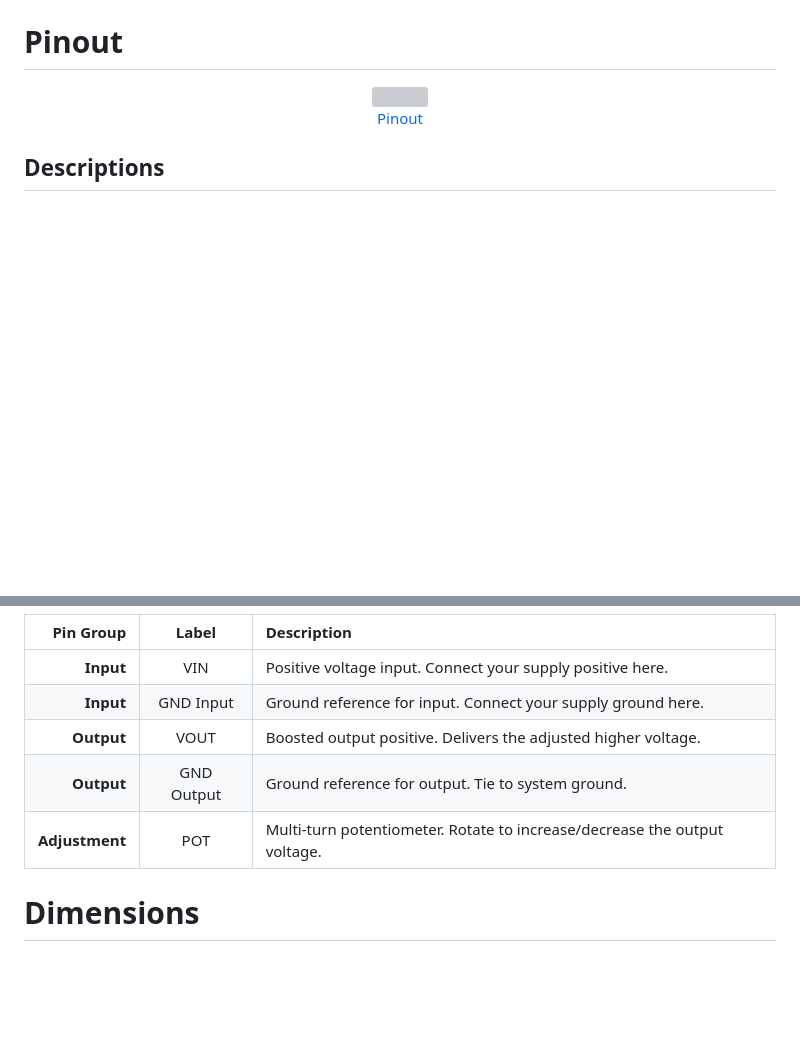
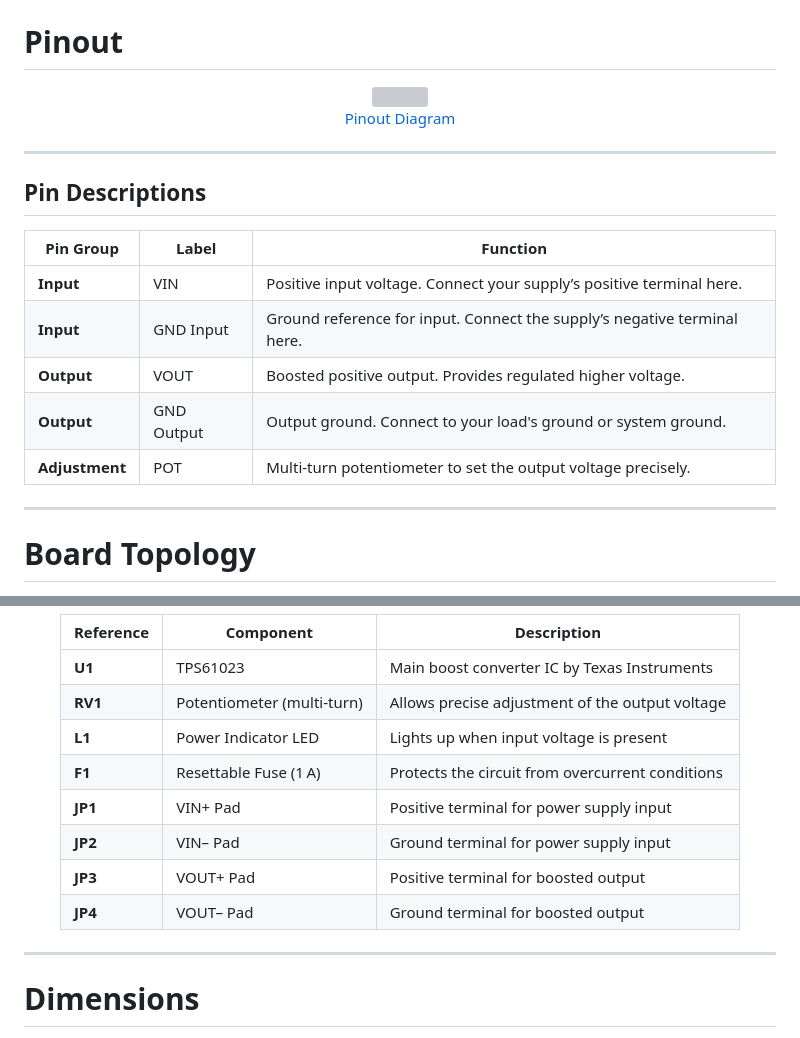
Before and after one commit to UNIT-Electronics-MX/unit_boost_converter, a Markdown page: hardware/README.md, 2 parts joined by grey strips. GitHub-like rendering; blank space fills up the shorter version; grey boxes are pictures that could not be loaded.

Commit message:
feat: add board topology and pinout section with improved table formatting

```diff
--- a/hardware/README.md
+++ b/hardware/README.md
@@ -10,11 +12,30 @@
 # **Pinout**
 
 <div align="center">
-    <a href="#"><img src="resources/UE0087-PINOUT-UNIT_Boost-00X-EN.png" width="450px"><br/>Pinout</a>
-<br/>
+    <a href="#">
+        <img src="resources/unit_pinout_ue0087_tps61023_boost_v_1_0_0_en.png" width="450px"><br/>
+        Pinout Diagram
+    </a>
+</div>
+
+---
+
+## **Pin Descriptions**
+
+<div align="center">
+
+| **Pin Group**  | **Label**     | **Function**                                                               |
+|----------------|---------------|----------------------------------------------------------------------------|
+| **Input**      | VIN           | Positive input voltage. Connect your supply’s positive terminal here.     |
+| **Input**      | GND Input     | Ground reference for input. Connect the supply’s negative terminal here.  |
+| **Output**     | VOUT          | Boosted positive output. Provides regulated higher voltage.               |
+| **Output**     | GND Output    | Output ground. Connect to your load's ground or system ground.            |
+| **Adjustment** | POT           | Multi-turn potentiometer to set the output voltage precisely.             |
 
 </div>
 
-## **Descriptions**
+---
+
+# **Board Topology**
 
 <div align="center">
@@ -21,14 +43,18 @@
 
-| Pin Group      | Label      | Description                                                                |
-|---------------:|:----------:|:---------------------------------------------------------------------------|
-| **Input**      | VIN        | Positive voltage input. Connect your supply positive here.                 |
-| **Input**      | GND Input  | Ground reference for input. Connect your supply ground here.               |
-| **Output**     | VOUT       | Boosted output positive. Delivers the adjusted higher voltage.             |
-| **Output**     | GND Output | Ground reference for output. Tie to system ground.                         |
-| **Adjustment** | POT        | Multi-turn potentiometer. Rotate to increase/decrease the output voltage.  |
-
+| **Reference** | **Component**                 | **Description**                                     |
+|---------------|-------------------------------|-----------------------------------------------------|
+| **U1**        | TPS61023                      | Main boost converter IC by Texas Instruments        |
+| **RV1**       | Potentiometer (multi-turn)    | Allows precise adjustment of the output voltage     |
+| **L1**        | Power Indicator LED           | Lights up when input voltage is present             |
+| **F1**        | Resettable Fuse (1 A)         | Protects the circuit from overcurrent conditions    |
+| **JP1**       | VIN+ Pad                      | Positive terminal for power supply input            |
+| **JP2**       | VIN– Pad                      | Ground terminal for power supply input              |
+| **JP3**       | VOUT+ Pad                     | Positive terminal for boosted output                |
+| **JP4**       | VOUT– Pad                     | Ground terminal for boosted output                  |
 
 </div>
+
+---
 
 # **Dimensions**
 
```
Also changed, not shown: other parts of hardware/README.md (+11 -8 lines), hardware/resources/unit_dimension_v_0_1_0_ue0087_tps61023_boost.png (added), hardware/resources/unit_top_v_0_1_0_ue0087_tps61023_boost.jpg (added), hardware/resources/unit_topology_v_0_1_0_ue0087_tps61023_boost.png (added), 2 other files.
